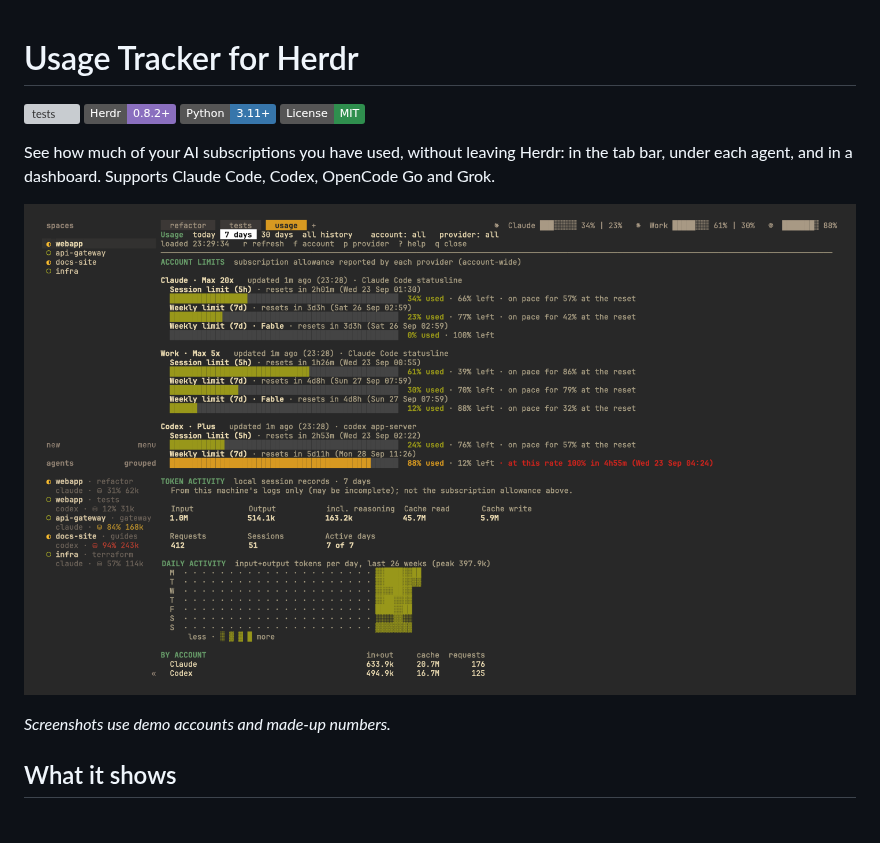
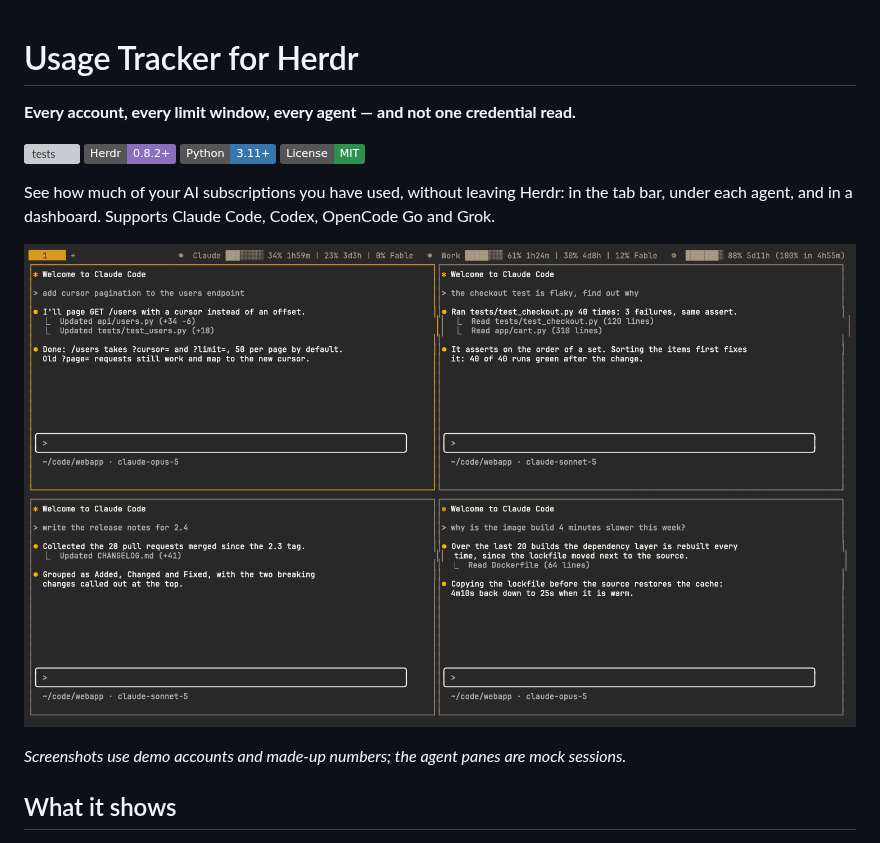
Before and after one commit to VHemanth45/herdr_agents_tracker, a Markdown page: README.md, the part around the change. GitHub-like rendering; pictures changed too: docs/herdr-window.png (deleted), docs/panes.png (added); badges without logos; grey boxes are pictures that could not be loaded.

Commit message:
Update README with new usage summary image and improved description; remove outdated screenshot

```diff
--- a/README.md
+++ b/README.md
@@ -1,4 +1,6 @@
 # Usage Tracker for Herdr
+
+**Every account, every limit window, every agent — and not one credential read.**
 
 [![tests](https://github.com/OWNER/herdr_agents_tracker/actions/workflows/tests.yml/badge.svg)](https://github.com/OWNER/herdr_agents_tracker/actions/workflows/tests.yml)
 [![Herdr 0.8.2+](https://img.shields.io/badge/Herdr-0.8.2%2B-8a6fbf)](https://herdr.dev)
@@ -8,9 +10,9 @@
 See how much of your AI subscriptions you have used, without leaving Herdr: in the tab bar, under
 each agent, and in a dashboard. Supports Claude Code, Codex, OpenCode Go and Grok.
 
-![Herdr with the usage summary in the tab bar, context meters in the Agents panel and the dashboard open](docs/herdr-window.png)
+![Four Claude Code panes in one space, with the usage summary in Herdr's tab bar](docs/panes.png)
 
-*Screenshots use demo accounts and made-up numbers.*
+*Screenshots use demo accounts and made-up numbers; the agent panes are mock sessions.*
 
 ## What it shows
 
```
